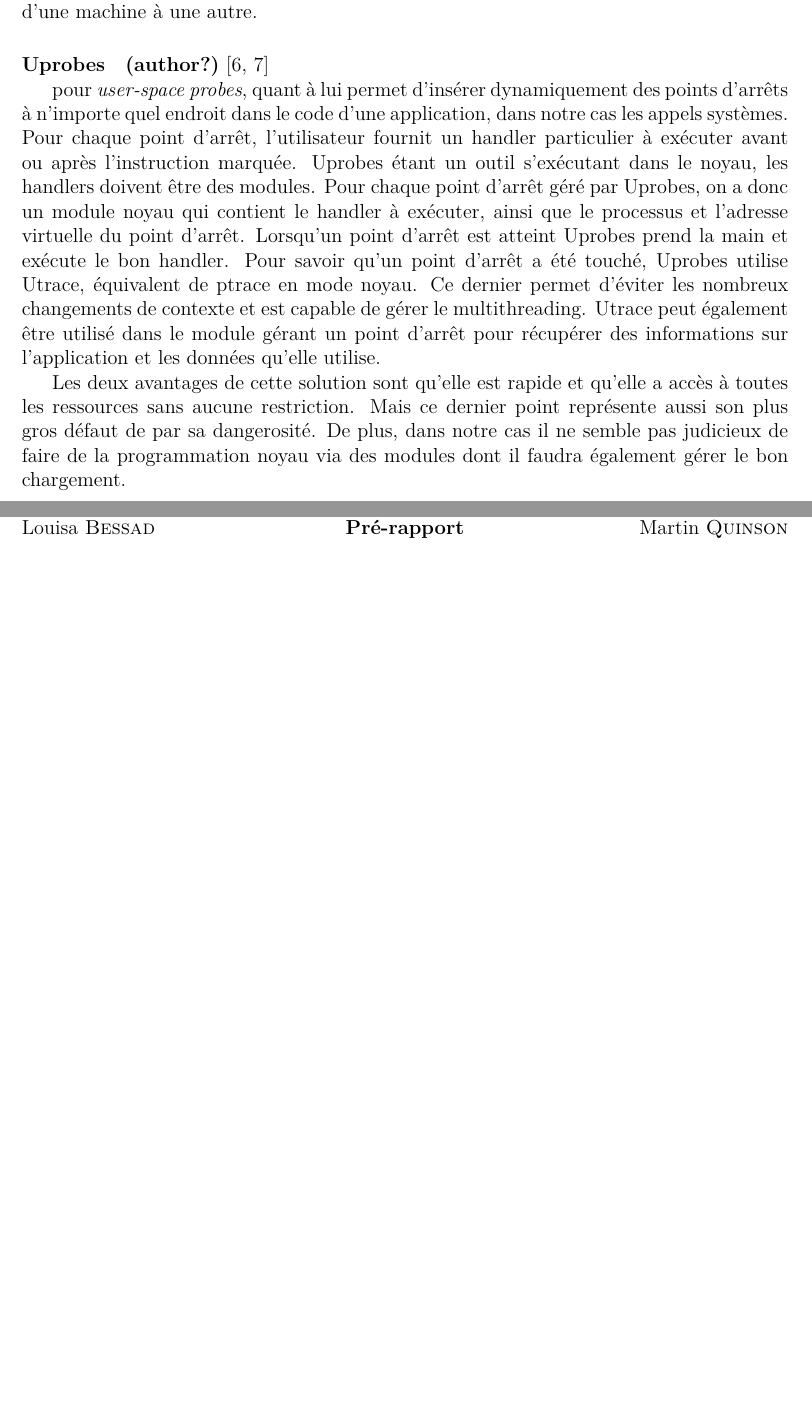
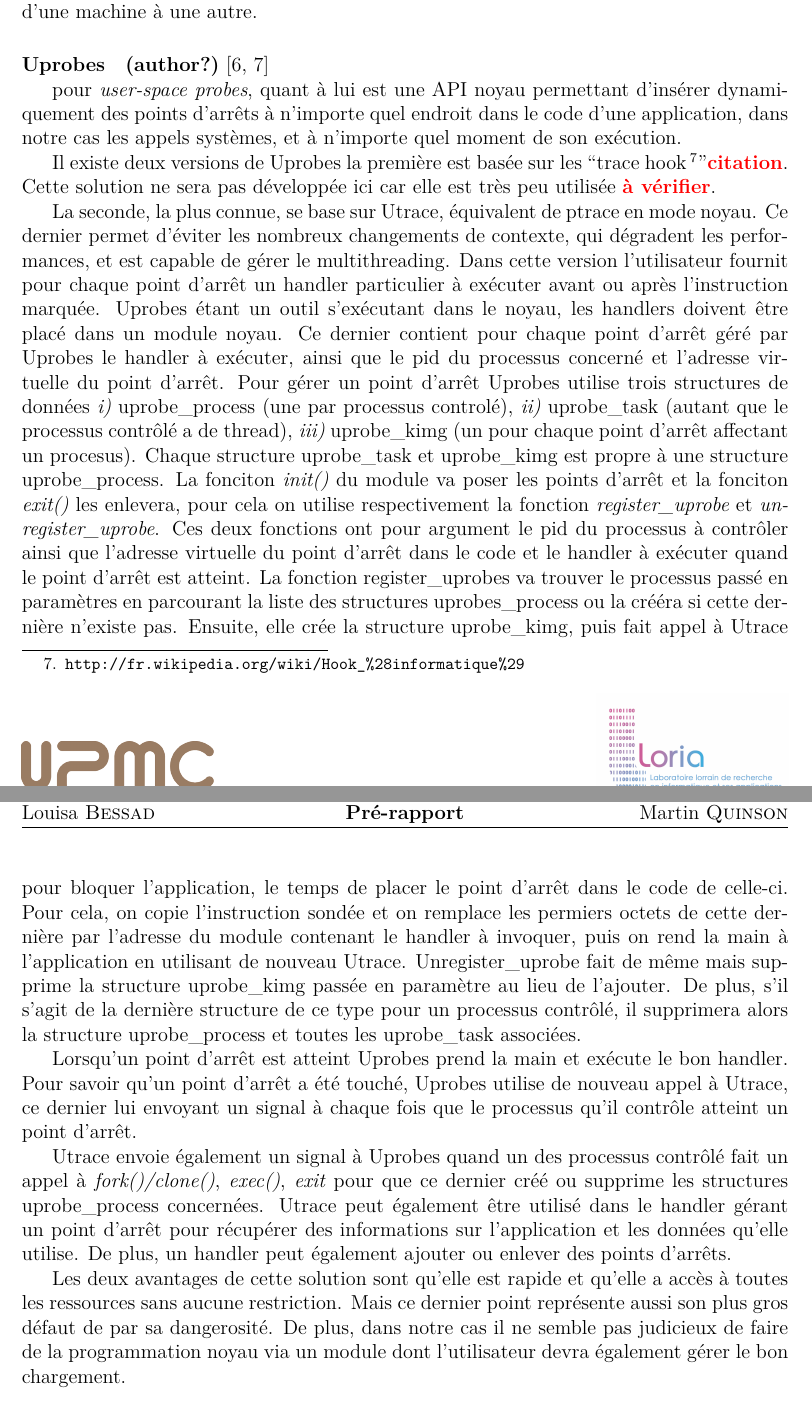
Before and after one commit to Louisa-Bessad/SIMGRID, a LaTeX paper (doc/src/skeleton.tex, which reads doc/src/2.Emulation.tex): two parts of pages 11 and 12 of 20 before the commit and two parts of pages 11 and 12 of 21 after it, joined at a grey line, cut so that both start at the same text, the shorter picture padded with empty space. Compiled offline with XeLaTeX.

Commit message:
A new uprobes part

```diff
--- a/doc/src/2.Emulation.tex
+++ b/doc/src/2.Emulation.tex
@@ -243,30 +243,85 @@ exécution, si elle est disponible, peut varier d'une machine à une autre.
 \paragraph{Uprobes}\citet{INTERCEPTION:AS, INTERCEPTION:MARION}
 %% Non module noyau
 
-%% kernel API (IBM) patch noyau = uprobes (LWN)
-%% coeur = uprobe_register(exec file, offset de placement du probe depuis le début du fic, struct contenant handler et filtre qui est optionnel permet de dire que faire a chaque touche differente du meme point) permet de trier les processus puisque exectubla et plus pid en param
-%% une version sans utrace (roland's tracehooks) et unee avec utrace pour gérer les points d'arrêt \textit{This file defines hook entry points called by core code where
-%%  11  * user tracing/debugging support might need to do something. }
-pour \textit{user-space probes}, quant à lui permet d'insérer dynamiquement des
-points d'arrêts à n'importe quel endroit dans le code d'une application, dans
-notre cas les appels systèmes. Pour chaque point d'arrêt, l’utilisateur fournit
-un handler particulier à exécuter avant ou après l’instruction marquée. Uprobes
-étant un outil s'exécutant dans le noyau, les handlers doivent être des
-modules. Pour chaque point d'arrêt géré par Uprobes, on a donc un module noyau
-qui contient le handler à exécuter, ainsi que le processus et l'adresse
-virtuelle du point d'arrêt. Lorsqu'un point d'arrêt est atteint Uprobes prend la
-main et exécute le bon handler. Pour savoir qu'un point d'arrêt a été touché,
-Uprobes utilise Utrace, équivalent de ptrace en mode noyau. Ce dernier permet
-d'éviter les nombreux changements de contexte et est capable de gérer le
-multithreading. Utrace peut également être utilisé dans le module gérant un
-point d'arrêt pour récupérer des informations sur l'application et les données
-qu'elle utilise.
+%% pour \textit{user-space probes}, quant à lui permet d'insérer dynamiquement des
+%% points d'arrêts à n'importe quel endroit dans le code d'une application, dans
+%% notre cas les appels systèmes. Pour chaque point d'arrêt, l’utilisateur fournit
+%% un handler particulier à exécuter avant ou après l’instruction marquée. Uprobes
+%% étant un outil s'exécutant dans le noyau, les handlers doivent être placé dans
+%% un module. Pour chaque point d'arrêt géré par Uprobes, le module noyau contient
+%% le handler à exécuter, ainsi que le processus et l'adresse virtuelle du point
+%% d'arrêt. Lorsqu'un point d'arrêt est atteint Uprobes prend la main et exécute le
+%% bon handler. Pour savoir qu'un point d'arrêt a été touché, Uprobes utilise
+%% Utrace, équivalent de ptrace en mode noyau. Ce dernier permet d'éviter les
+%% nombreux changements de contexte et est capable de gérer le
+%% multithreading. Utrace peut également être utilisé dans le module gérant un
+%% point d'arrêt pour récupérer des informations sur l'application et les données
+%% qu'elle utilise.
+
+%% Les deux avantages de cette solution sont qu'elle est rapide et qu'elle a accès
+%% à toutes les ressources sans aucune restriction. Mais ce dernier point
+%% représente aussi son plus gros défaut de par sa dangerosité. De plus, dans notre
+%% cas il ne semble pas judicieux de faire de la programmation noyau via un
+%% module dont l'utilisateur devra également gérer le bon chargement.
+
+pour \textit{user-space probes}, quant à lui est une API noyau permettant
+d'insérer dynamiquement des points d'arrêts à n'importe quel endroit dans le
+code d'une application, dans notre cas les appels systèmes, et à n'importe quel
+moment de son exécution.
+
+Il existe deux versions de Uprobes la première est basée sur les ``trace
+hook\footnote{\url{http://fr.wikipedia.org/wiki/Hook\_\%28informatique\%29}}''\textbf{{\color{red}citation}}. Cette
+solution ne sera pas développée ici car elle est très peu utilisée
+\textbf{{\color{red} à vérifier}}.
+
+La seconde, la plus connue, se base sur Utrace, équivalent de ptrace en mode
+noyau. Ce dernier permet d'éviter les nombreux changements de contexte, qui
+dégradent les performances, et est capable de gérer le multithreading. Dans
+cette version l'utilisateur fournit pour chaque point d'arrêt un handler
+particulier à exécuter avant ou après l’instruction marquée. Uprobes étant un
+outil s'exécutant dans le noyau, les handlers doivent être placé dans un module
+noyau. Ce dernier contient pour chaque point d'arrêt géré par Uprobes le handler
+à exécuter, ainsi que le pid du processus concerné et l'adresse virtuelle du
+point d'arrêt. Pour gérer un point d'arrêt Uprobes utilise trois structures de
+données \textit{i)} uprobe\_process (une par processus controlé), \textit{ii)}
+uprobe\_task (autant que le processus contrôlé a de thread), \textit{iii)}
+uprobe\_kimg (un pour chaque point d'arrêt affectant un procesus). Chaque
+structure uprobe\_task et uprobe\_kimg est propre à une structure
+uprobe\_process. La fonciton \textit{init()} du module va poser les points
+d'arrêt et la fonciton \textit{exit()} les enlevera, pour cela on utilise
+respectivement la fonction \textit{register\_uprobe} et
+\textit{unregister\_uprobe}. Ces deux fonctions ont pour argument le pid du
+processus à contrôler ainsi que l'adresse virtuelle du point d'arrêt dans le
+code et le handler à exécuter quand le point d'arrêt est atteint. La fonction
+register\_uprobes va trouver le processus passé en paramètres en parcourant la
+liste des structures uprobes\_process ou la crééra si cette dernière n'existe
+pas. Ensuite, elle crée la structure uprobe\_kimg, puis fait appel à Utrace pour
+bloquer l'application, le temps de placer le point d'arrêt dans le code de
+celle-ci. Pour cela, on copie l'instruction sondée et on remplace les permiers
+octets de cette dernière par l'adresse du module contenant le handler à
+invoquer, puis on rend la main à l'application en utilisant de nouveau Utrace.
+Unregister\_uprobe fait de même mais supprime la structure uprobe\_kimg passée
+en paramètre au lieu de l'ajouter. De plus, s'il s'agit de la dernière structure
+de ce type pour un processus contrôlé, il supprimera alors la structure
+uprobe\_process et toutes les uprobe\_task associées.
+
+Lorsqu'un point d'arrêt est atteint Uprobes prend la main et exécute le bon
+handler. Pour savoir qu'un point d'arrêt a été touché, Uprobes utilise de
+nouveau appel à Utrace, ce dernier lui envoyant un signal à chaque fois que le
+processus qu'il contrôle atteint un point d'arrêt.
+
+Utrace envoie également un signal à Uprobes quand un des processus contrôlé fait
+un appel à \textit{fork()/clone()}, \textit{exec()}, \textit{exit} pour que ce
+dernier créé ou supprime les structures uprobe\_process concernées. Utrace peut
+également être utilisé dans le handler gérant un point d'arrêt pour récupérer
+des informations sur l'application et les données qu'elle utilise. De plus, un
+handler peut également ajouter ou enlever des points d'arrêts.
 
 Les deux avantages de cette solution sont qu'elle est rapide et qu'elle a accès
 à toutes les ressources sans aucune restriction. Mais ce dernier point
 représente aussi son plus gros défaut de par sa dangerosité. De plus, dans notre
-cas il ne semble pas judicieux de faire de la programmation noyau via des
-modules dont il faudra également gérer le bon chargement.
+cas il ne semble pas judicieux de faire de la programmation noyau via un module
+dont l'utilisateur devra également gérer le bon chargement.
 
 \paragraph{Seccomp/BPF:}
 %% Read only
```
Also changed, not shown: doc/src/4.Simterpose.tex (+1 -1 lines), doc/Rapport_Stage.pdf.
